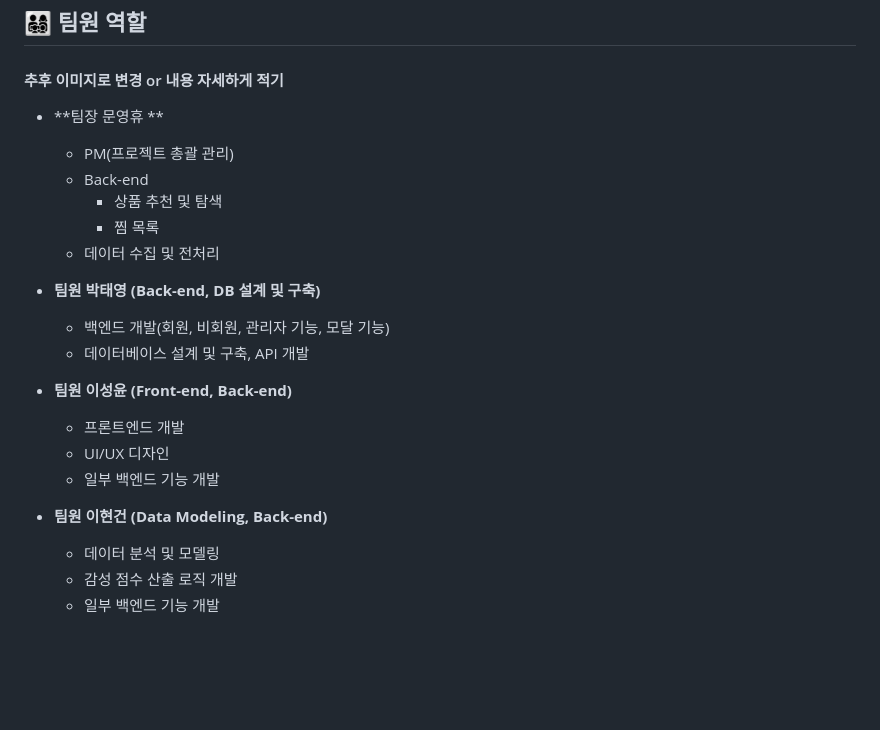
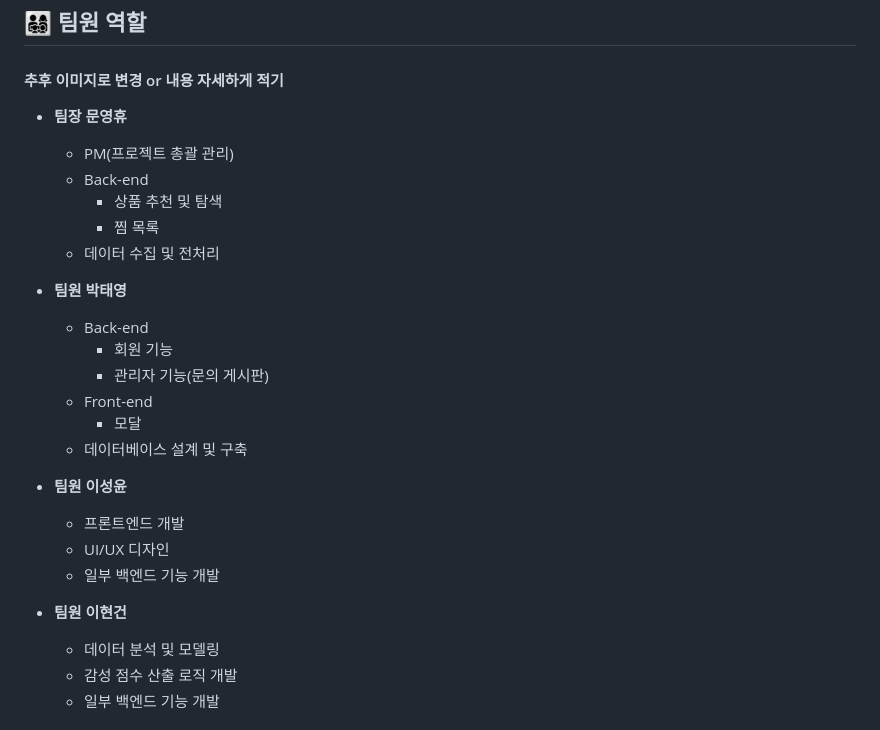
Before and after one commit to munhyu/mueossa-repo, a Markdown page: README.md, the part around the change. Rendered like a GitHub page; blank space fills up the shorter version.

```diff
--- a/README.md
+++ b/README.md
@@ -171,23 +171,27 @@
 
 ## 👨‍👩‍👧‍👦 팀원 역할
 #### 추후 이미지로 변경 or 내용 자세하게 적기
-* **팀장 문영휴 **
+* **팀장 문영휴**
    * PM(프로젝트 총괄 관리)
    * Back-end
       * 상품 추천 및 탐색
       * 찜 목록
    * 데이터 수집 및 전처리
 
-* **팀원 박태영 (Back-end, DB 설계 및 구축)**
-   * 백엔드 개발(회원, 비회원, 관리자 기능, 모달 기능)
-   * 데이터베이스 설계 및 구축, API 개발
+* **팀원 박태영**
+   * Back-end
+      * 회원 기능
+      * 관리자 기능(문의 게시판)
+   * Front-end
+      * 모달
+   * 데이터베이스 설계 및 구축
 
-* **팀원 이성윤 (Front-end, Back-end)**
+* **팀원 이성윤**
    * 프론트엔드 개발
    * UI/UX 디자인
    * 일부 백엔드 기능 개발
 
-* **팀원 이현건 (Data Modeling, Back-end)**
+* **팀원 이현건**
    * 데이터 분석 및 모델링
    * 감성 점수 산출 로직 개발
    * 일부 백엔드 기능 개발
```
